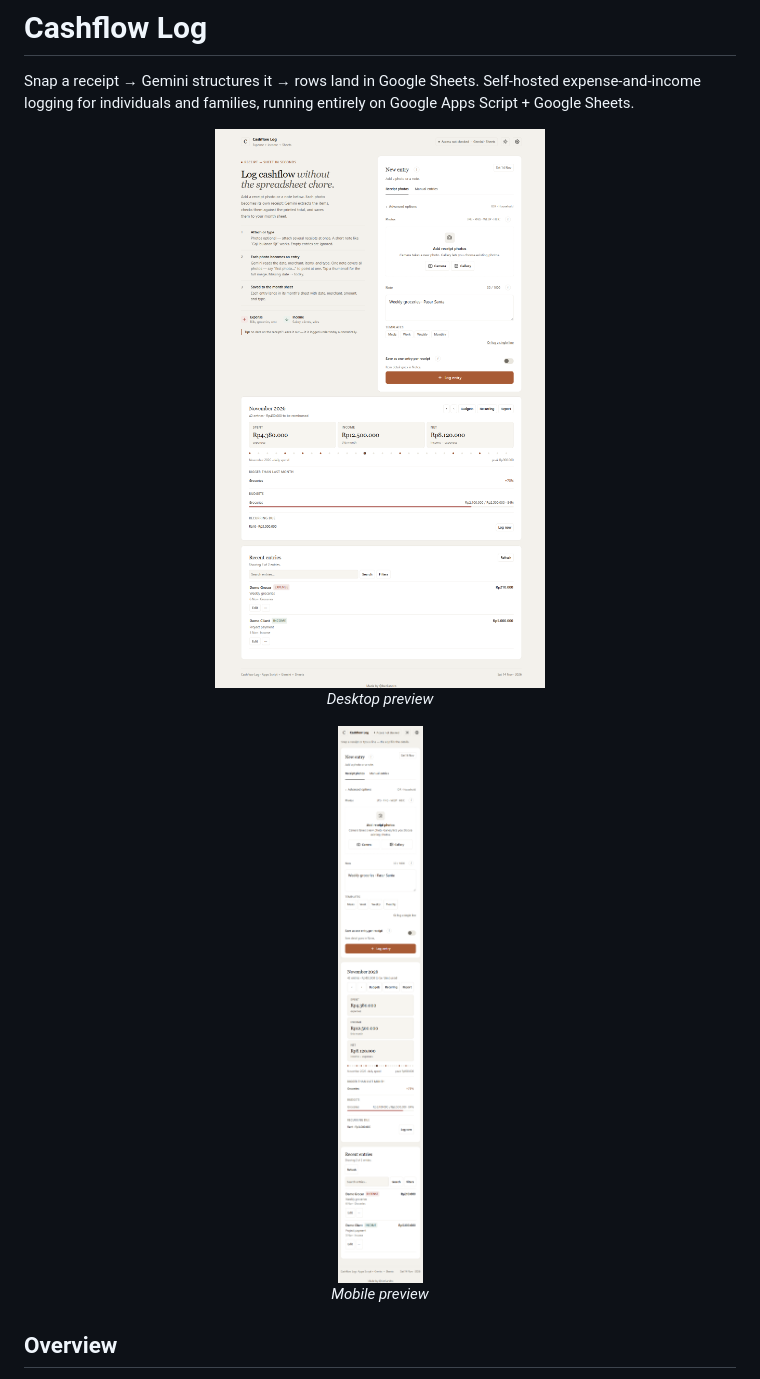
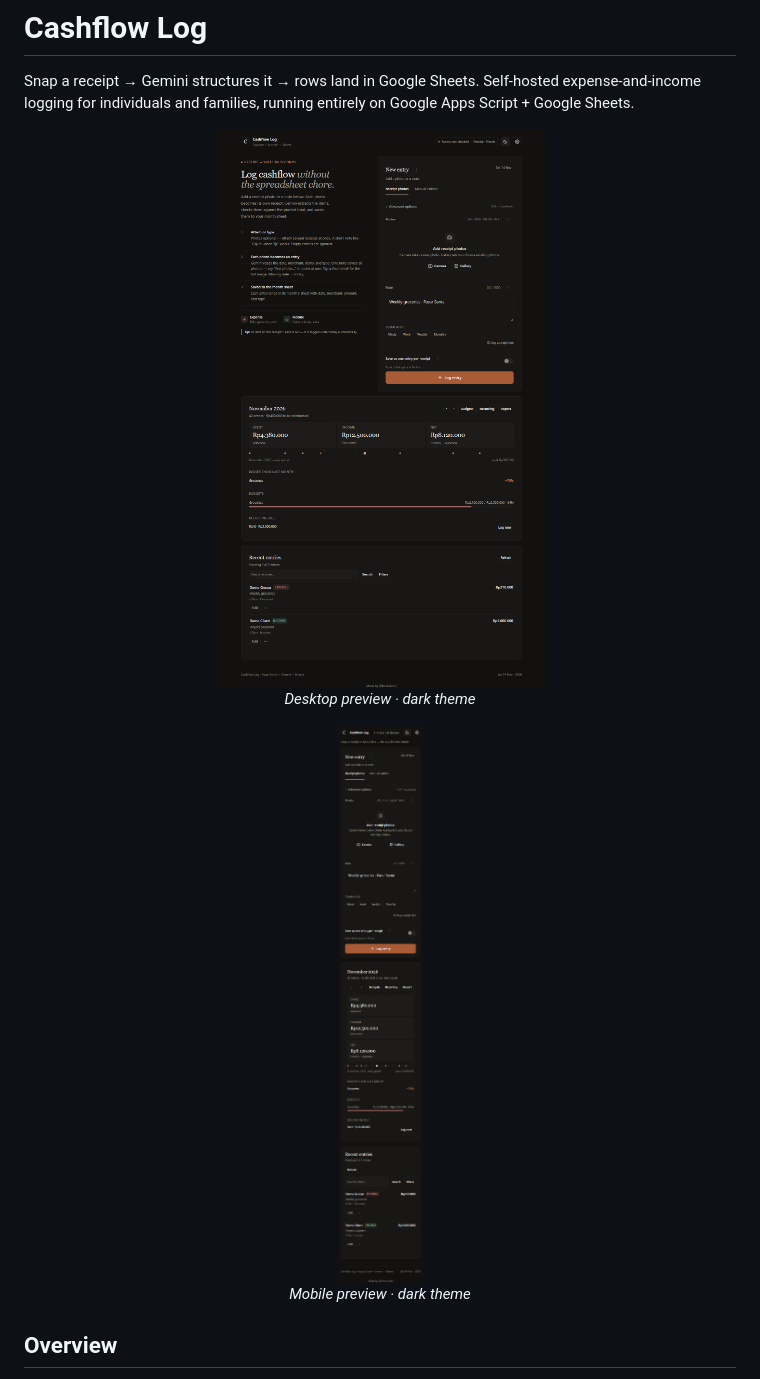
Before and after one commit to berliandro/expense-logger, a Markdown page: README.md, the part around the change. Drawn GitHub-style; pictures changed too: docs/screenshots/cashflow-desktop.png, docs/screenshots/cashflow-mobile.png.

Commit message:
Show README screenshots in dark theme
Lead with the graphite theme and label the previews and alt text accordingly.

```diff
--- a/README.md
+++ b/README.md
@@ -3,13 +3,13 @@
 Snap a receipt → Gemini structures it → rows land in Google Sheets. Self-hosted expense-and-income logging for individuals and families, running entirely on Google Apps Script + Google Sheets.
 
 <p align="center">
-  <img src="docs/screenshots/cashflow-desktop.png" alt="Cashflow Log desktop interface showing the New entry form with the Receipt photos tab, photo upload zone, optional note, and submit button">
-  <br><em>Desktop preview</em>
+  <img src="docs/screenshots/cashflow-desktop.png" alt="Cashflow Log desktop interface in dark theme showing the New entry form with the Receipt photos tab, photo upload zone, optional note, and submit button">
+  <br><em>Desktop preview · dark theme</em>
 </p>
 
 <p align="center">
-  <img src="docs/screenshots/cashflow-mobile.png" alt="Cashflow Log on a narrow mobile viewport showing the Receipt photos form, monthly overview, and recent entries stacked and readable" width="300">
-  <br><em>Mobile preview</em>
+  <img src="docs/screenshots/cashflow-mobile.png" alt="Cashflow Log on a narrow mobile viewport in dark theme showing the Receipt photos form, monthly overview, and recent entries stacked and readable" width="300">
+  <br><em>Mobile preview · dark theme</em>
 </p>
 
 ## Overview
```
